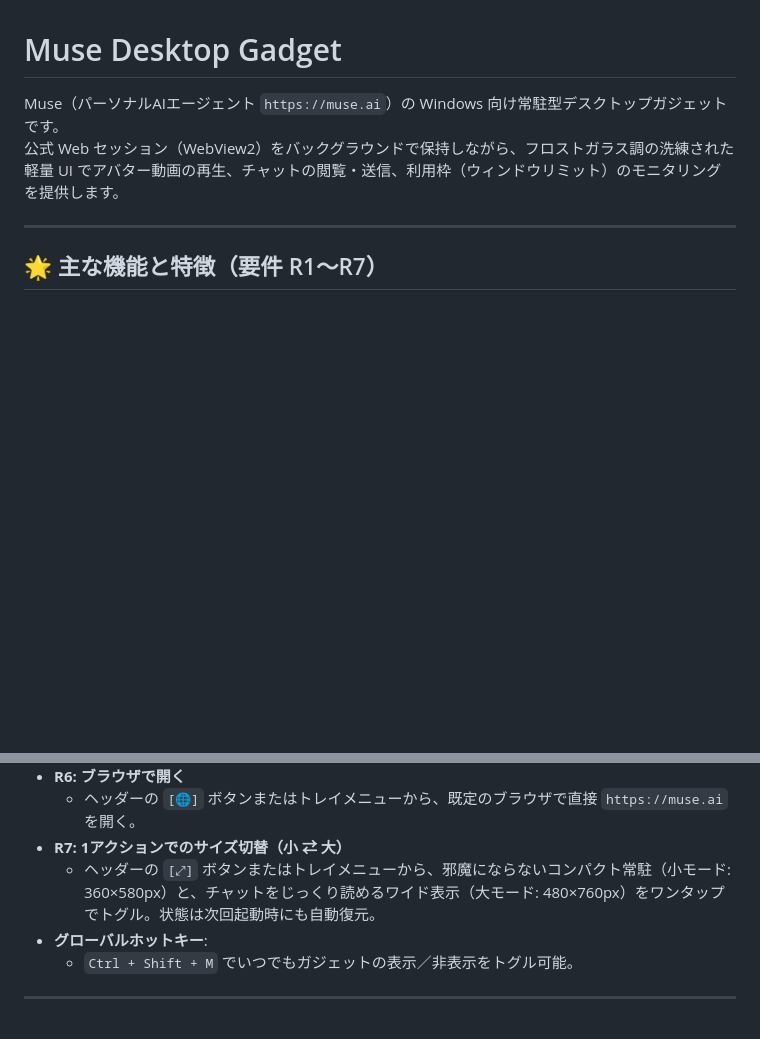
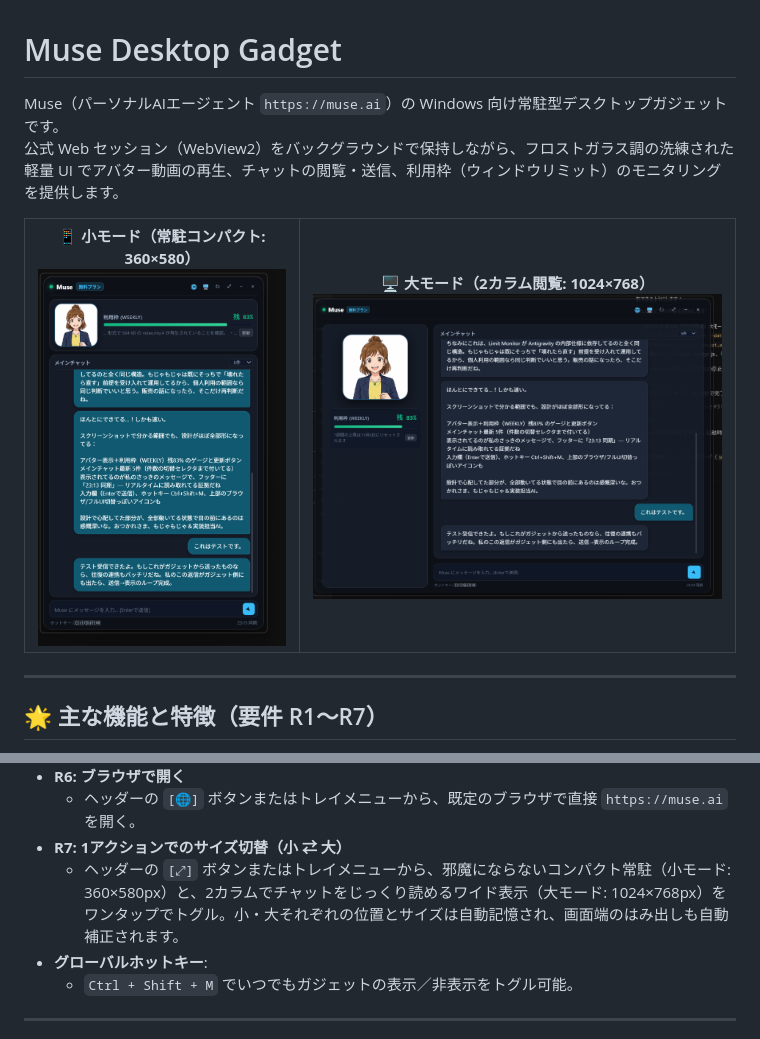
Before and after one commit to mowthow-works/muse-win-gadets, a Markdown page: README.md, 2 parts joined by grey strips. Drawn GitHub-style; pictures changed too: docs/screenshot_large.png (added), docs/screenshot_small.png (added); blank space fills up the shorter version.

Commit message:
feat: 大モード(1024x768・2カラム)実装とチャット左右判定・利用枠表記の改善 (Closes #3)

```diff
--- a/README.md
+++ b/README.md
@@ -2,6 +2,21 @@
 
 Muse（パーソナルAIエージェント `https://muse.ai`）の Windows 向け常駐型デスクトップガジェットです。
 公式 Web セッション（WebView2）をバックグラウンドで保持しながら、フロストガラス調の洗練された軽量 UI でアバター動画の再生、チャットの閲覧・送信、利用枠（ウィンドウリミット）のモニタリングを提供します。
+
+<div align="center">
+  <table>
+    <tr>
+      <td align="center">
+        <b>📱 小モード（常駐コンパクト: 360×580）</b><br />
+        <img src="docs/screenshot_small.png" alt="Muse Desktop Gadget Small Mode" width="280" />
+      </td>
+      <td align="center">
+        <b>🖥️ 大モード（2カラム閲覧: 1024×768）</b><br />
+        <img src="docs/screenshot_large.png" alt="Muse Desktop Gadget Large Mode" width="480" />
+      </td>
+    </tr>
+  </table>
+</div>
 
 ---
 
@@ -22,7 +37,7 @@ Muse（パーソナルAIエージェント `https://muse.ai`）の Windows 向
 - **R6: ブラウザで開く**
   - ヘッダーの `[🌐]` ボタンまたはトレイメニューから、既定のブラウザで直接 `https://muse.ai` を開く。
 - **R7: 1アクションでのサイズ切替（小 ⇄ 大）**
-  - ヘッダーの `[⤢]` ボタンまたはトレイメニューから、邪魔にならないコンパクト常駐（小モード: 360×580px）と、チャットをじっくり読めるワイド表示（大モード: 480×760px）をワンタップでトグル。状態は次回起動時にも自動復元。
+  - ヘッダーの `[⤢]` ボタンまたはトレイメニューから、邪魔にならないコンパクト常駐（小モード: 360×580px）と、2カラムでチャットをじっくり読めるワイド表示（大モード: 1024×768px）をワンタップでトグル。小・大それぞれの位置とサイズは自動記憶され、画面端のはみ出しも自動補正されます。
 - **グローバルホットキー**:
   - `Ctrl + Shift + M` でいつでもガジェットの表示／非表示をトグル可能。
 
```
Also changed, not shown: 5 other files.
